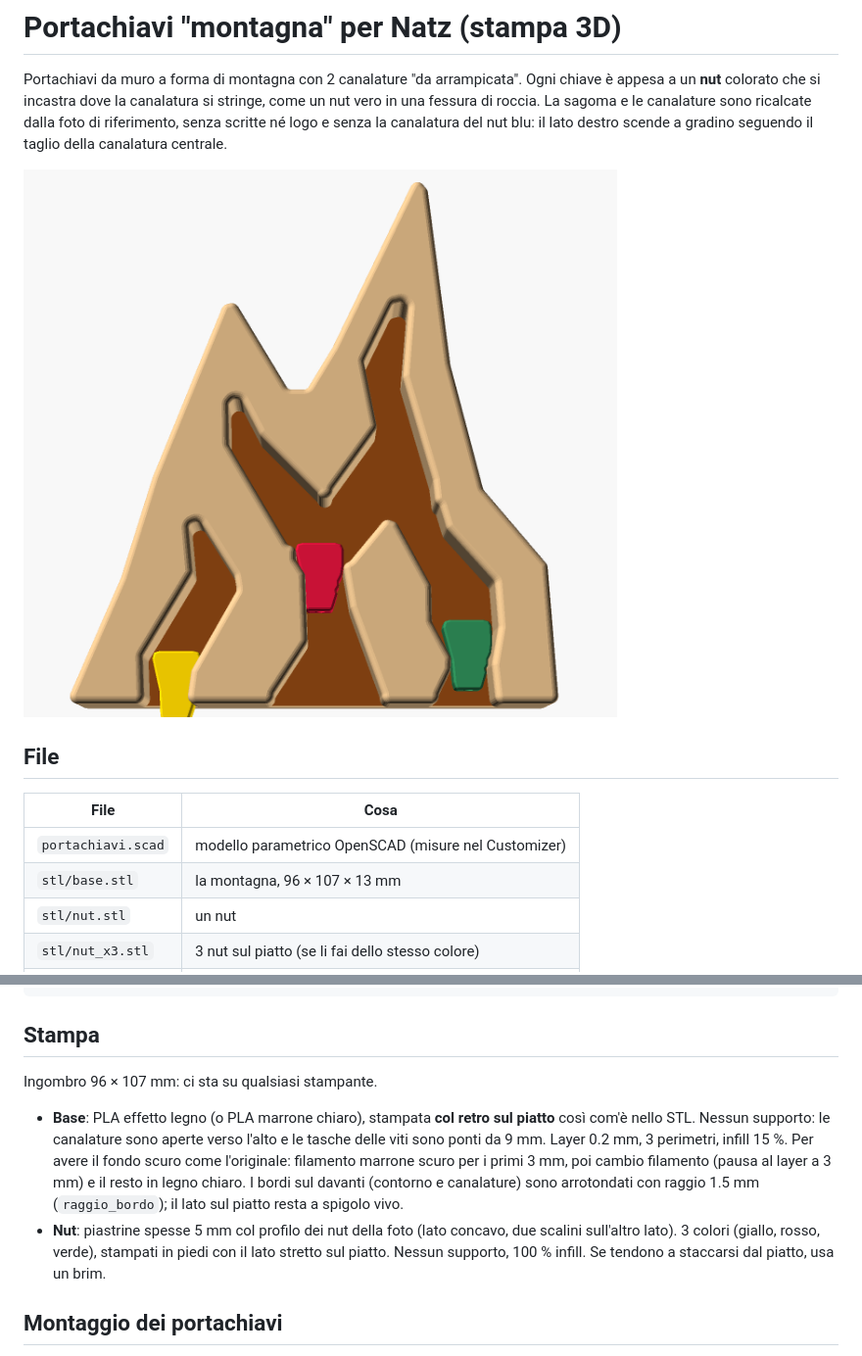
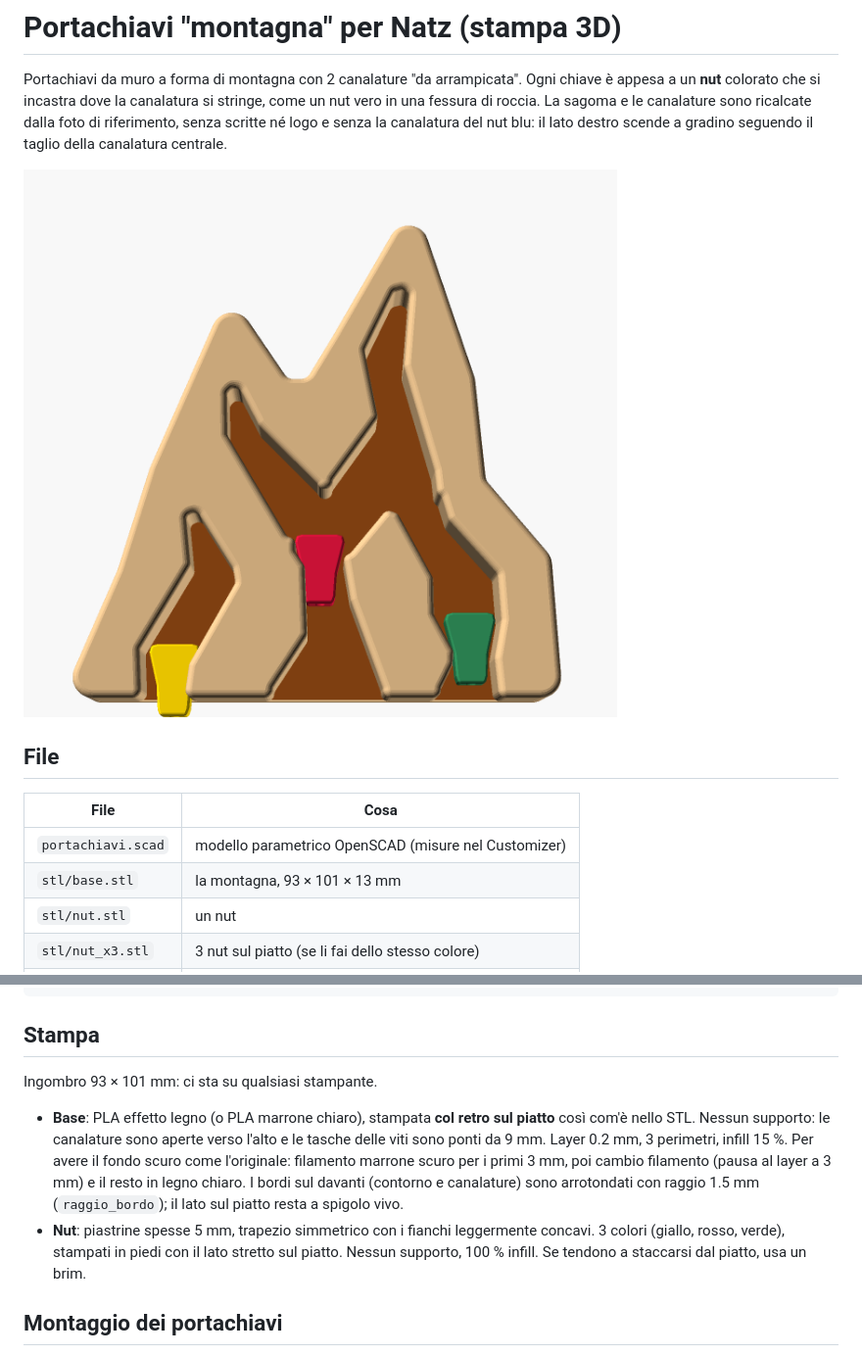
Before and after one commit to bagnasconicolo/nav, a Markdown page: natz-portachiavi/README.md, 2 parts joined by grey strips. Shown at 98% size. Drawn GitHub-style; pictures changed too: natz-portachiavi/anteprima.png.

Commit message:
Portachiavi Natz: vette meno acute, nut simmetrici
- vetta principale abbassata e spostata: versanti a 45°-55° invece dell'ago
- vette e spalle arrotondate con raggio 4 mm, selle 2 mm
- nut simmetrici con i fianchi leggermente concavi

Co-Authored-By: Claude Opus 5.5 <noreply@anthropic.com>
Claude-Session: https://claude.ai/code/session_01UsiFx3HY265ZC3rZEeWYqj

```diff
--- a/natz-portachiavi/README.md
+++ b/natz-portachiavi/README.md
@@ -14,7 +14,7 @@ della canalatura centrale.
 | File | Cosa |
 |---|---|
 | `portachiavi.scad` | modello parametrico OpenSCAD (misure nel Customizer) |
-| `stl/base.stl` | la montagna, 96 × 107 × 13 mm |
+| `stl/base.stl` | la montagna, 93 × 101 × 13 mm |
 | `stl/nut.stl` | un nut |
 | `stl/nut_x3.stl` | 3 nut sul piatto (se li fai dello stesso colore) |
 | `stl/prova.stl` | pezzetto di base per provare l'incastro di un nut |
@@ -33,7 +33,7 @@ openscad -D 'parte="nut"' -o stl/nut.stl portachiavi.scad
 
 ## Stampa
 
-Ingombro 96 × 107 mm: ci sta su qualsiasi stampante.
+Ingombro 93 × 101 mm: ci sta su qualsiasi stampante.
 
 - **Base**: PLA effetto legno (o PLA marrone chiaro), stampata **col retro sul
   piatto** così com'è nello STL. Nessun supporto: le canalature sono aperte verso
@@ -43,8 +43,8 @@ Ingombro 96 × 107 mm: ci sta su qualsiasi stampante.
   3 mm, poi cambio filamento (pausa al layer a 3 mm) e il resto in legno chiaro.
   I bordi sul davanti (contorno e canalature) sono arrotondati con raggio
   1.5 mm (`raggio_bordo`); il lato sul piatto resta a spigolo vivo.
-- **Nut**: piastrine spesse 5 mm col profilo dei nut della foto (lato concavo,
-  due scalini sull'altro lato). 3 colori (giallo, rosso, verde), stampati in
+- **Nut**: piastrine spesse 5 mm, trapezio simmetrico con i fianchi
+  leggermente concavi. 3 colori (giallo, rosso, verde), stampati in
   piedi con il lato stretto sul piatto. Nessun supporto, 100 % infill. Se
   tendono a staccarsi dal piatto, usa un brim.
 
```
Also changed, not shown: 5 other files.
